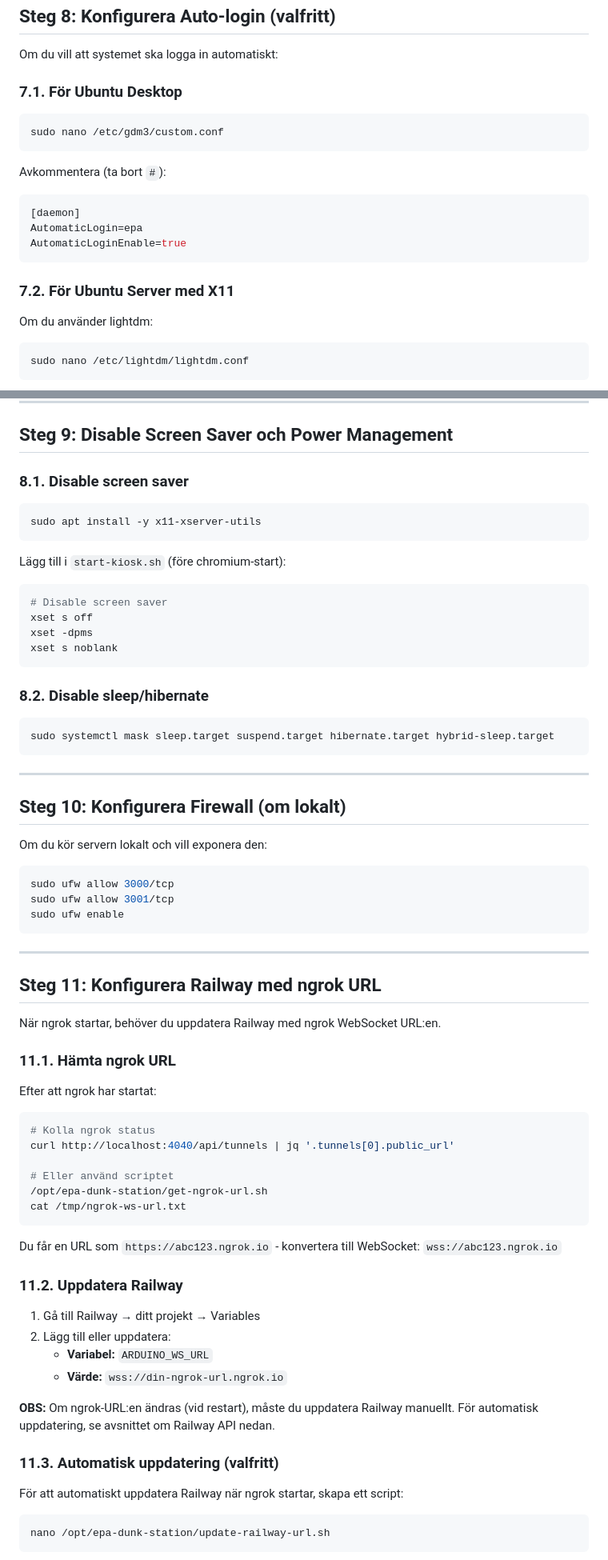
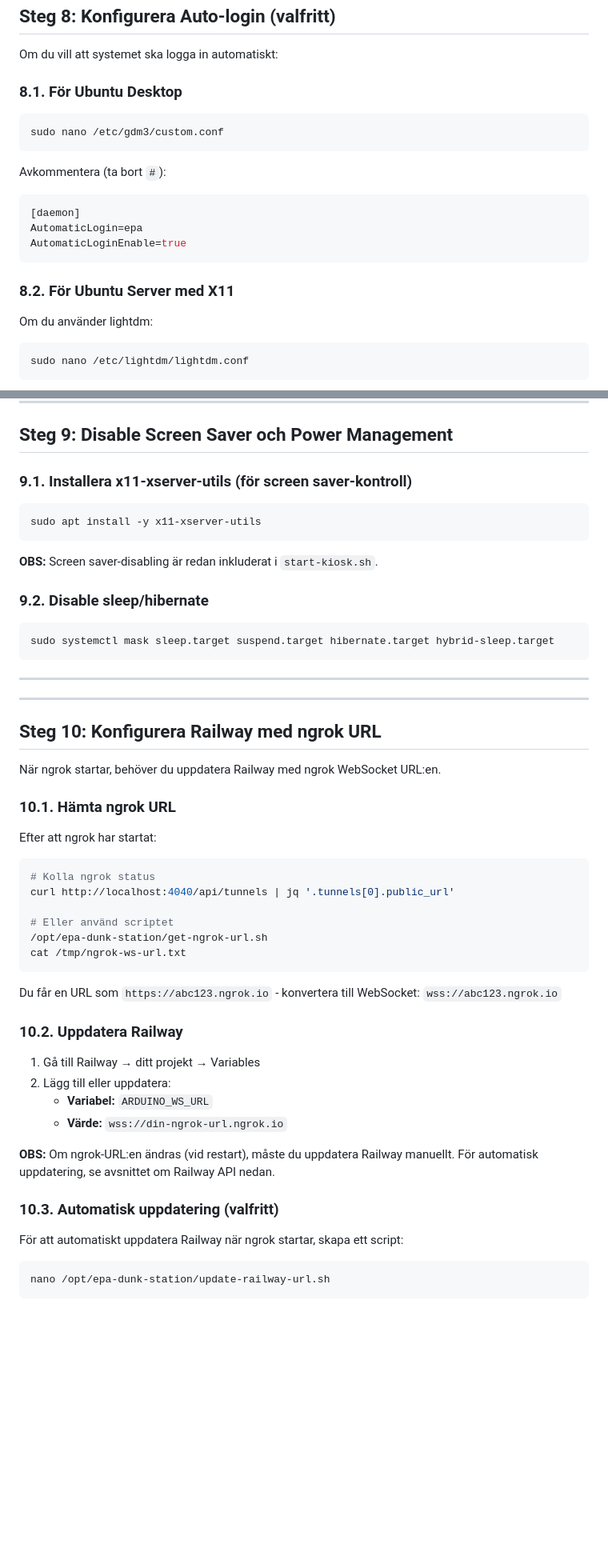
Before and after one commit to niclas-commits/epa-dunk-station, a Markdown page: KIOSK_SETUP.md, 2 parts joined by grey strips. Shown at 80% size. Rendered like a GitHub page; blank space fills up the shorter version.

````diff
--- a/KIOSK_SETUP.md
+++ b/KIOSK_SETUP.md
@@ -404,7 +387,7 @@ sudo systemctl enable epa-kiosk.service
 
 Om du vill att systemet ska logga in automatiskt:
 
-### 7.1. För Ubuntu Desktop
+### 8.1. För Ubuntu Desktop
 
 ```bash
 sudo nano /etc/gdm3/custom.conf
@@ -418,7 +401,7 @@ AutomaticLogin=epa
 AutomaticLoginEnable=true
 ```
 
-### 7.2. För Ubuntu Server med X11
+### 8.2. För Ubuntu Server med X11
 
 Om du använder lightdm:
 
@@ -438,22 +421,15 @@ autologin-user-timeout=0
 
 ## Steg 9: Disable Screen Saver och Power Management
 
-### 8.1. Disable screen saver
+### 9.1. Installera x11-xserver-utils (för screen saver-kontroll)
 
 ```bash
 sudo apt install -y x11-xserver-utils
 ```
 
-Lägg till i `start-kiosk.sh` (före chromium-start):
+**OBS:** Screen saver-disabling är redan inkluderat i `start-kiosk.sh`.
 
-```bash
-# Disable screen saver
-xset s off
-xset -dpms
-xset s noblank
-```
-
-### 8.2. Disable sleep/hibernate
+### 9.2. Disable sleep/hibernate
 
 ```bash
 sudo systemctl mask sleep.target suspend.target hibernate.target hybrid-sleep.target
@@ -461,23 +437,13 @@ sudo systemctl mask sleep.target suspend.target hibernate.target hybrid-sleep.ta
 
 ---
 
-## Steg 10: Konfigurera Firewall (om lokalt)
-
-Om du kör servern lokalt och vill exponera den:
-
-```bash
-sudo ufw allow 3000/tcp
-sudo ufw allow 3001/tcp
-sudo ufw enable
-```
-
 ---
 
-## Steg 11: Konfigurera Railway med ngrok URL
+## Steg 10: Konfigurera Railway med ngrok URL
 
 När ngrok startar, behöver du uppdatera Railway med ngrok WebSocket URL:en.
 
-### 11.1. Hämta ngrok URL
+### 10.1. Hämta ngrok URL
 
 Efter att ngrok har startat:
 
@@ -492,7 +458,7 @@ cat /tmp/ngrok-ws-url.txt
 
 Du får en URL som `https://abc123.ngrok.io` - konvertera till WebSocket: `wss://abc123.ngrok.io`
 
-### 11.2. Uppdatera Railway
+### 10.2. Uppdatera Railway
 
 1. Gå till Railway → ditt projekt → Variables
 2. Lägg till eller uppdatera:
@@ -501,7 +467,7 @@ Du får en URL som `https://abc123.ngrok.io` - konvertera till WebSocket: `wss:/
 
 **OBS:** Om ngrok-URL:en ändras (vid restart), måste du uppdatera Railway manuellt. För automatisk uppdatering, se avsnittet om Railway API nedan.
 
-### 11.3. Automatisk uppdatering (valfritt)
+### 10.3. Automatisk uppdatering (valfritt)
 
 För att automatiskt uppdatera Railway när ngrok startar, skapa ett script:
 
````
Also changed, not shown: other parts of KIOSK_SETUP.md (+19 -36 lines).
